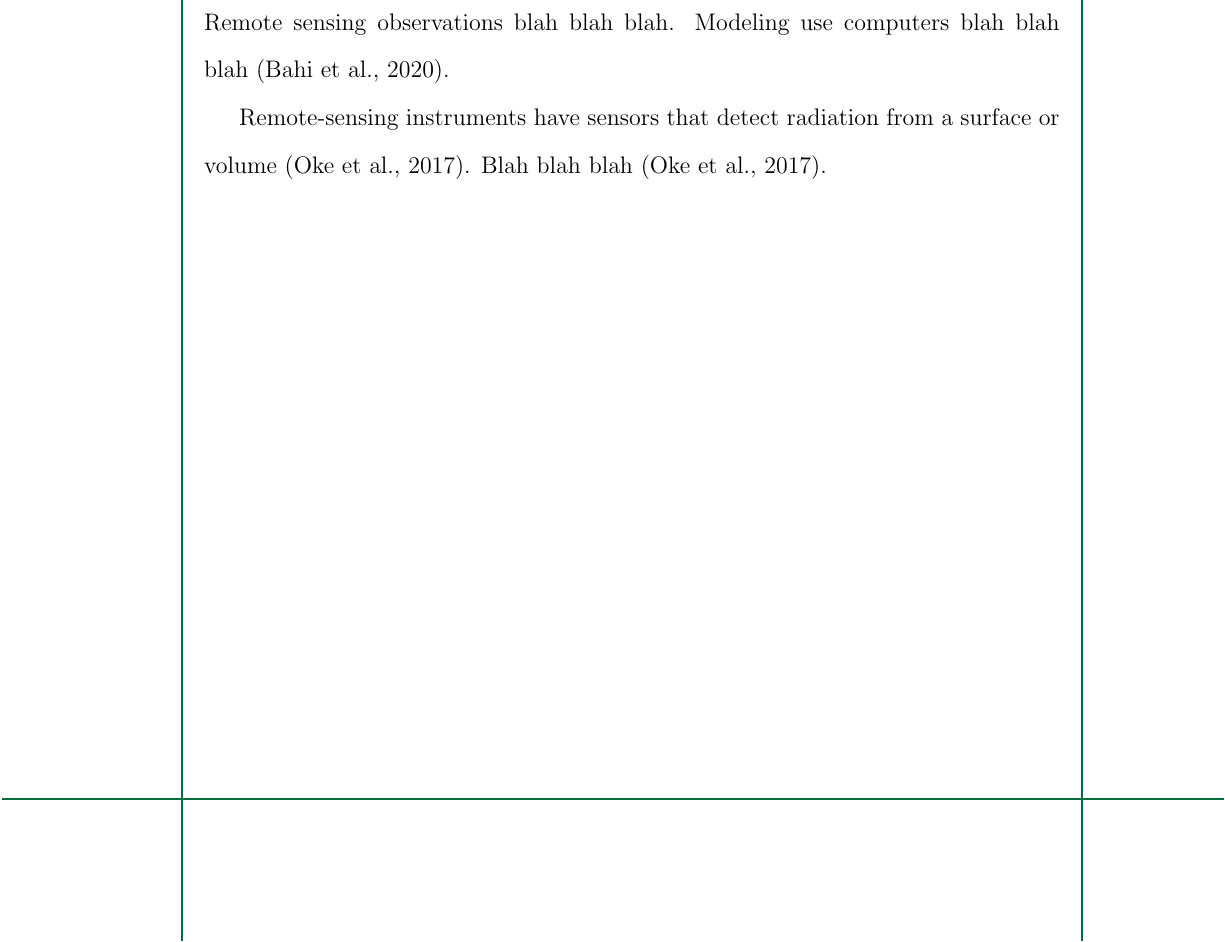
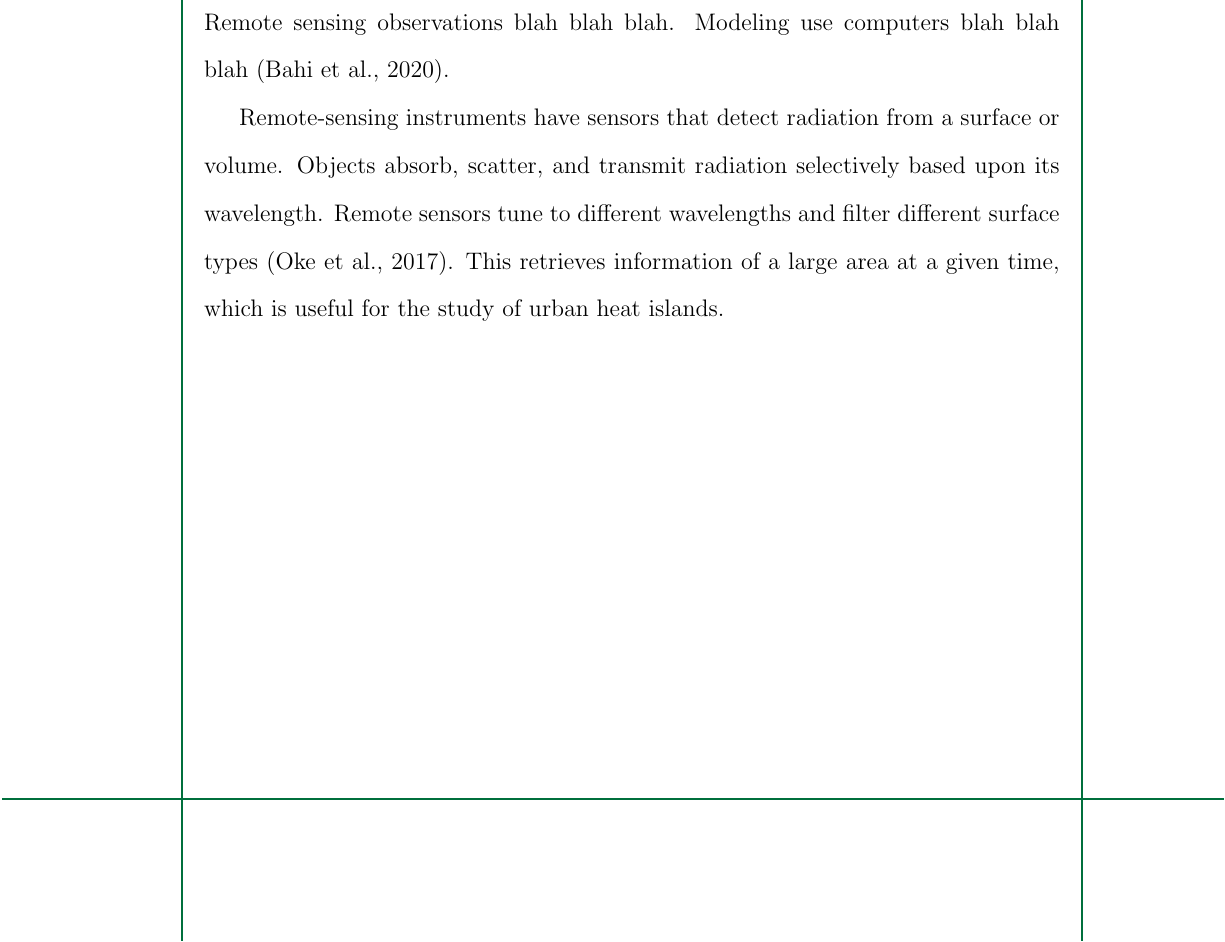
Before and after one commit to ericson-domingo-ug/thesis-latex, a LaTeX thesis (thesis.tex, which reads body/theory.tex): part of page 14 of 19, cut so that both start at the same text. Compiled offline with pdfLaTeX.

Commit message:
Continue paragraph on remote sensing

```diff
--- a/body/theory.tex
+++ b/body/theory.tex
@@ -122,8 +122,10 @@
 	Remote sensing observations blah blah blah.
 	Modeling use computers blah blah blah (\cite{Bahi2020}).
 
-	Remote-sensing instruments have sensors that detect radiation from a surface or volume (\cite{Oke2017urban}).
-	Blah blah blah (\cite{Oke2017urban}).
+	Remote-sensing instruments have sensors that detect radiation from a surface or volume.
+	Objects absorb, scatter, and transmit radiation selectively based upon its wavelength.
+	Remote sensors tune to different wavelengths and filter different surface types (\cite{Oke2017urban}).
+	This retrieves information of a large area at a given time, which is useful for the study of urban heat islands.
 
 %\section{Radiative Transfer}
 %
```
